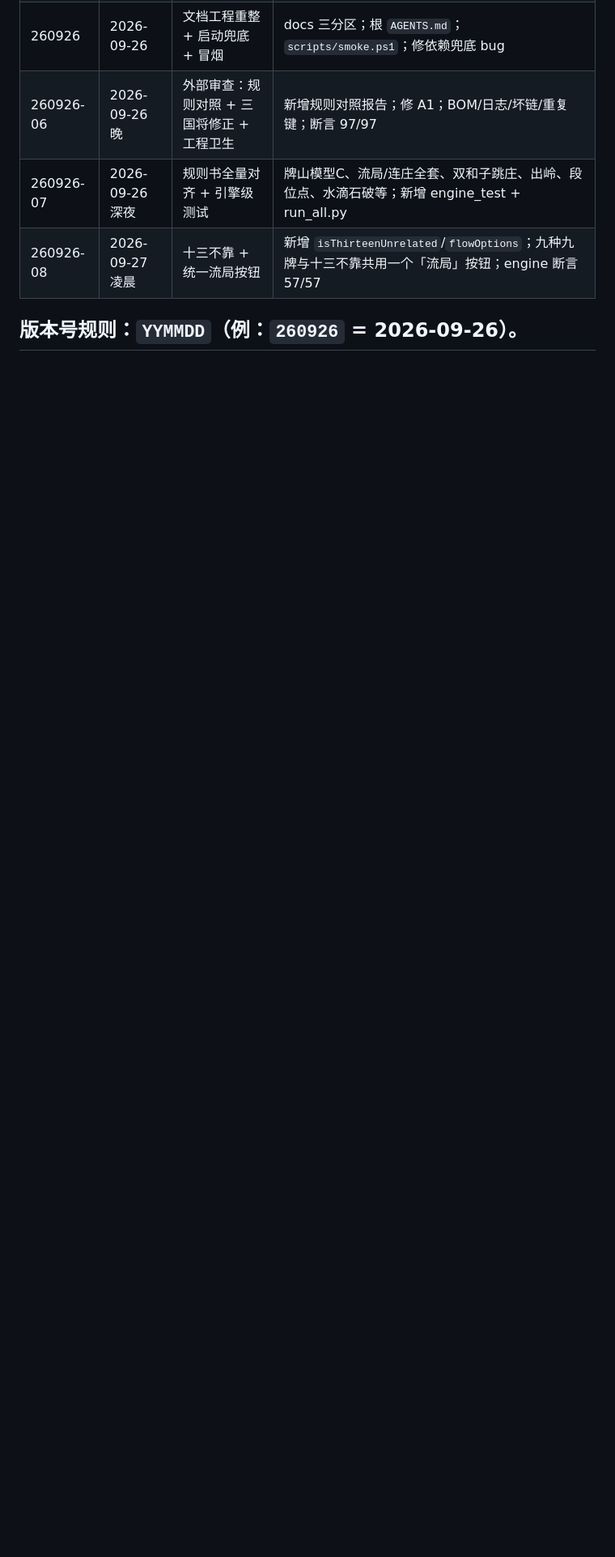
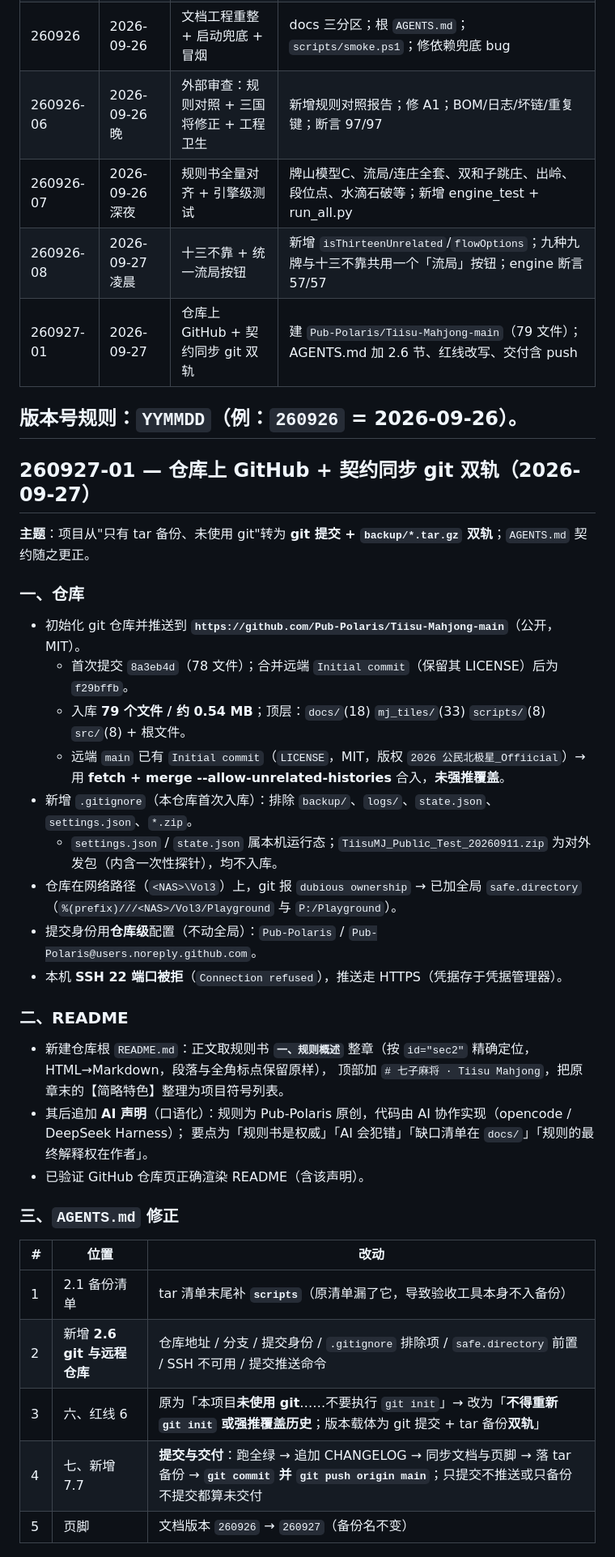
Before and after one commit to Pub-Polaris/Tiisu-Mahjong-main, a Markdown page: docs/OpencodeAgent_老Agent想说的话/CHANGELOG.md, the part around one of its changes. Shown at 81% size. GitHub-like rendering; blank space fills up the shorter version.

```diff
--- a/docs/OpencodeAgent_老Agent想说的话/CHANGELOG.md
+++ b/docs/OpencodeAgent_老Agent想说的话/CHANGELOG.md
@@ -20,6 +20,42 @@
 | 260926-06 | 2026-09-26 晚 | 外部审查：规则对照 + 三国将修正 + 工程卫生 | 新增规则对照报告；修 A1；BOM/日志/坏链/重复键；断言 97/97 |
 | 260926-07 | 2026-09-26 深夜 | 规则书全量对齐 + 引擎级测试 | 牌山模型C、流局/连庄全套、双和子跳庄、出岭、段位点、水滴石破等；新增 engine_test + run_all.py |
 | 260926-08 | 2026-09-27 凌晨 | 十三不靠 + 统一流局按钮 | 新增 `isThirteenUnrelated`/`flowOptions`；九种九牌与十三不靠共用一个「流局」按钮；engine 断言 57/57 |
+| 260927-01 | 2026-09-27 | 仓库上 GitHub + 契约同步 git 双轨 | 建 `Pub-Polaris/Tiisu-Mahjong-main`（79 文件）；AGENTS.md 加 2.6 节、红线改写、交付含 push |
 
 版本号规则：`YYMMDD`（例：`260926` = 2026-09-26）。
 ---
+
+## 260927-01 — 仓库上 GitHub + 契约同步 git 双轨（2026-09-27）
+
+**主题**：项目从"只有 tar 备份、未使用 git"转为 **git 提交 + `backup/*.tar.gz` 双轨**；`AGENTS.md` 契约随之更正。
+
+### 一、仓库
+
+- 初始化 git 仓库并推送到 **`https://github.com/Pub-Polaris/Tiisu-Mahjong-main`**（公开，MIT）。
+  - 首次提交 `8a3eb4d`（78 文件）；合并远端 `Initial commit`（保留其 LICENSE）后为 `f29bffb`。
+  - 入库 **79 个文件 / 约 0.54 MB**；顶层：`docs/`(18) `mj_tiles/`(33) `scripts/`(8) `src/`(8) + 根文件。
+  - 远端 `main` 已有 `Initial commit`（`LICENSE`，MIT，版权 `2026 公民北极星_Offiicial`）→ 用 **fetch + merge --allow-unrelated-histories** 合入，**未强推覆盖**。
+- 新增 `.gitignore`（本仓库首次入库）：排除 `backup/`、`logs/`、`state.json`、`settings.json`、`*.zip`。
+  - `settings.json` / `state.json` 属本机运行态；`TiisuMJ_Public_Test_20260911.zip` 为对外发包（内含一次性探针），均不入库。
+- 仓库在网络路径（`<NAS>\Vol3`）上，git 报 `dubious ownership` → 已加全局 `safe.directory`（`%(prefix)///<NAS>/Vol3/Playground` 与 `P:/Playground`）。
+- 提交身份用**仓库级**配置（不动全局）：`Pub-Polaris` / `Pub-Polaris@users.noreply.github.com`。
+- 本机 **SSH 22 端口被拒**（`Connection refused`），推送走 HTTPS（凭据存于凭据管理器）。
+
+### 二、README
+
+- 新建仓库根 `README.md`：正文取规则书 **`一、规则概述`** 整章（按 `id="sec2"` 精确定位，HTML→Markdown，段落与全角标点保留原样），
+  顶部加 `# 七子麻将 · Tiisu Mahjong`，把原章末的【简略特色】整理为项目符号列表。
+- 其后追加 **AI 声明**（口语化）：规则为 Pub-Polaris 原创，代码由 AI 协作实现（opencode / DeepSeek Harness）；
+  要点为「规则书是权威」「AI 会犯错」「缺口清单在 `docs/`」「规则的最终解释权在作者」。
+- 已验证 GitHub 仓库页正确渲染 README（含该声明）。
+
+### 三、`AGENTS.md` 修正
+
+| # | 位置 | 改动 |
+|---|---|---|
+| 1 | 2.1 备份清单 | tar 清单末尾补 **`scripts`**（原清单漏了它，导致验收工具本身不入备份） |
+| 2 | 新增 **2.6 git 与远程仓库** | 仓库地址 / 分支 / 提交身份 / `.gitignore` 排除项 / `safe.directory` 前置 / SSH 不可用 / 提交推送命令 |
+| 3 | 六、红线 6 | 原为「本项目**未使用 git**……不要执行 `git init`」→ 改为「**不得重新 `git init` 或强推覆盖历史**；版本载体为 git 提交 + tar 备份**双轨**」 |
+| 4 | 七、新增 7.7 | **提交与交付**：跑全绿 → 追加 CHANGELOG → 同步文档与页脚 → 落 tar 备份 → **`git commit` 并 `git push origin main`**；只提交不推送或只备份不提交都算未交付 |
+| 5 | 页脚 | 文档版本 `260926` → `260927`（备份名不变） |
+
```
Also changed, not shown: other parts of docs/OpencodeAgent_老Agent想说的话/CHANGELOG.md (+10 -1 lines), AGENTS.md (+33 -4 lines).
